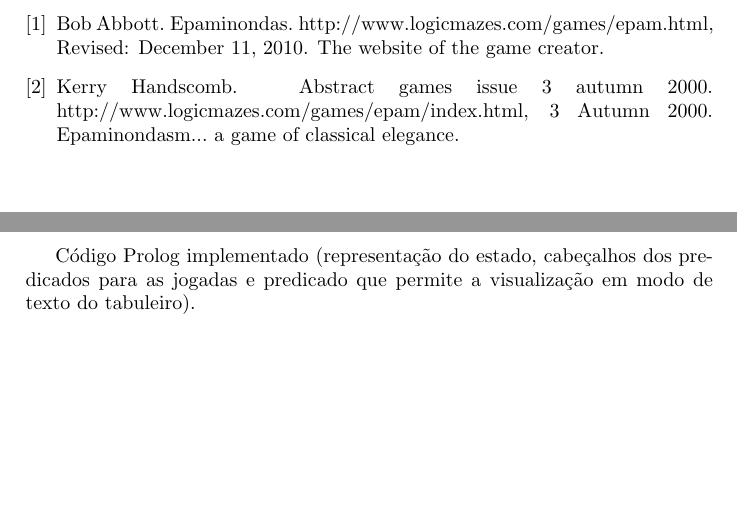
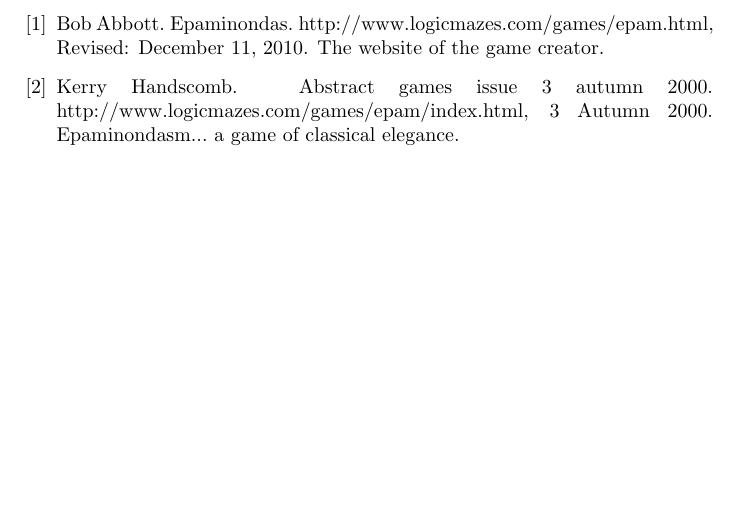
Before and after one commit to hugdru/plog-tp1, a LaTeX document (relatorioIntercalar/template.tex): two parts of pages 5 and 6 of 6 before the commit and part of page 5 of 5 after it, the two joined at a grey line, cut so that both start at the same text, the shorter picture padded with empty space. Compiled offline with pdfLaTeX.

Commit message:
removido anexo

```diff
--- a/relatorioIntercalar/template.tex
+++ b/relatorioIntercalar/template.tex
@@ -160,9 +160,4 @@ Estimamos que ainda falte cerca de 70(\%) do trabalho, pois temos muitas das ide
 \bibliographystyle{plain}
 \bibliography{myrefs}
 
-\newpage
-\appendix
-\section{Nome do Anexo}
-Código Prolog implementado (representação do estado, cabeçalhos dos predicados para as jogadas e predicado que permite a visualização em modo de texto do tabuleiro).
-
 \end{document}
```
